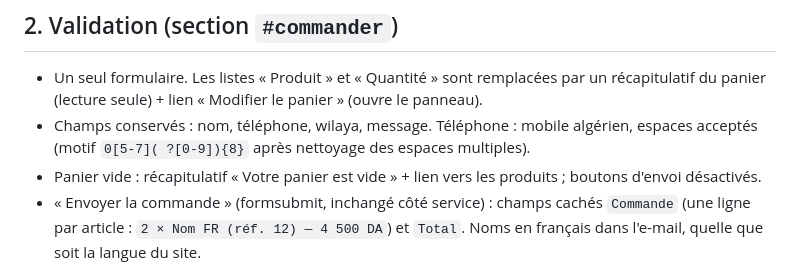
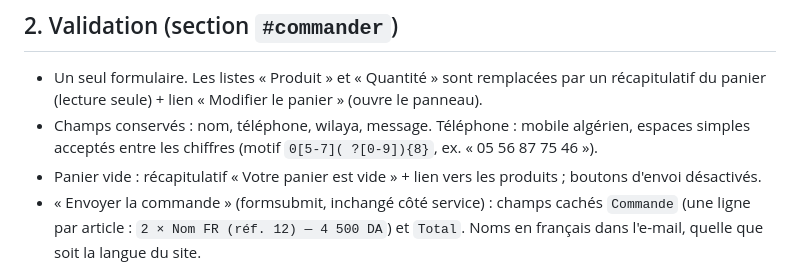
Before and after one commit to Ghaniker2019/asy-store, a Markdown page: _docs/specs/2026-09-28-panier-fiche-produit-whatsapp-design.md, the part around the change. Drawn GitHub-style.

Commit message:
Spec: précise le motif téléphone
Co-Authored-By: Claude Opus 5.5 <noreply@anthropic.com>

```diff
--- a/_docs/specs/2026-09-28-panier-fiche-produit-whatsapp-design.md
+++ b/_docs/specs/2026-09-28-panier-fiche-produit-whatsapp-design.md
@@ -51,7 +51,7 @@ ils sont utilisés ; sinon repli sur `imageUrl` et pas de description.
 - Un seul formulaire. Les listes « Produit » et « Quantité » sont remplacées par un
   récapitulatif du panier (lecture seule) + lien « Modifier le panier » (ouvre le panneau).
 - Champs conservés : nom, téléphone, wilaya, message. Téléphone : mobile algérien,
-  espaces acceptés (motif `0[5-7]( ?[0-9]){8}` après nettoyage des espaces multiples).
+  espaces simples acceptés entre les chiffres (motif `0[5-7]( ?[0-9]){8}`, ex. « 05 56 87 75 46 »).
 - Panier vide : récapitulatif « Votre panier est vide » + lien vers les produits ; boutons
   d'envoi désactivés.
 - « Envoyer la commande » (formsubmit, inchangé côté service) : champs cachés
```
